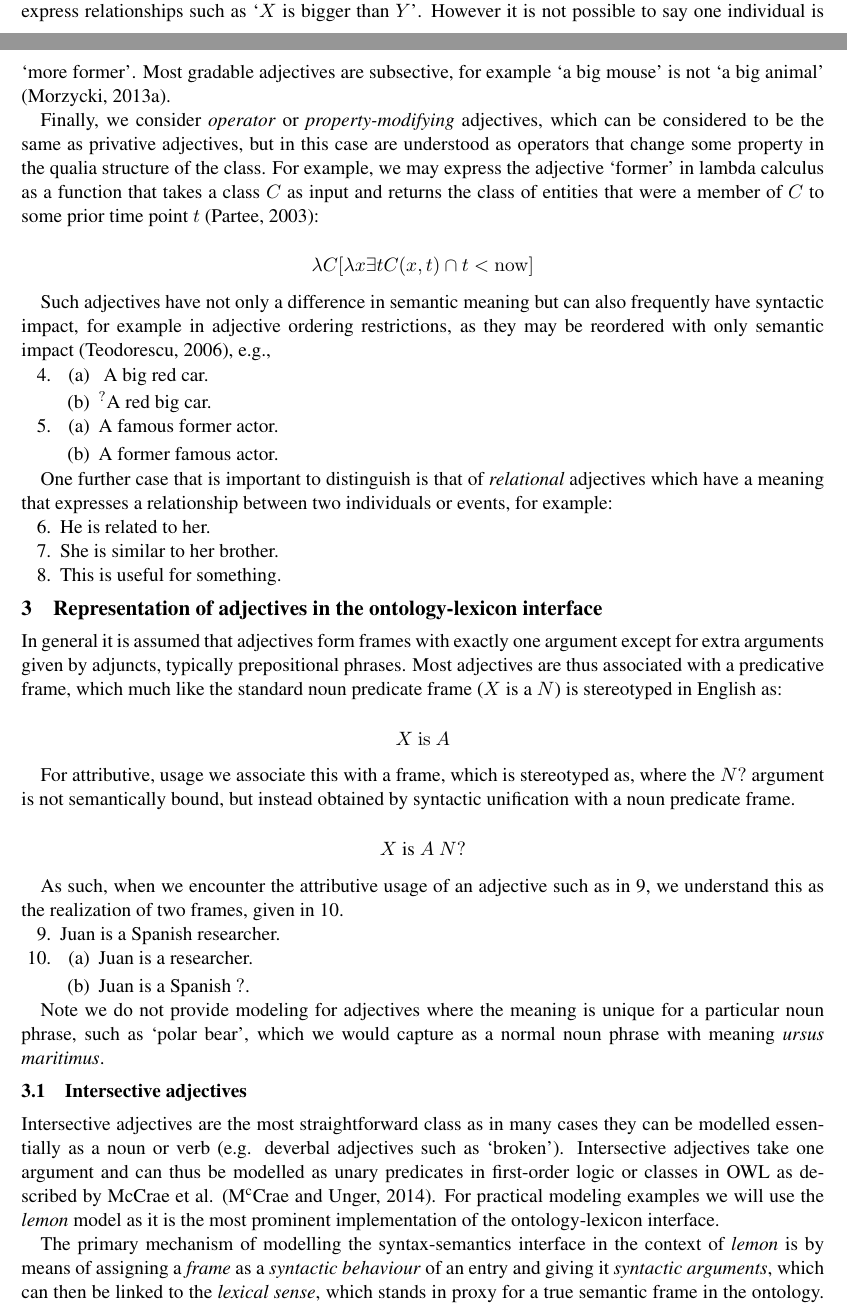
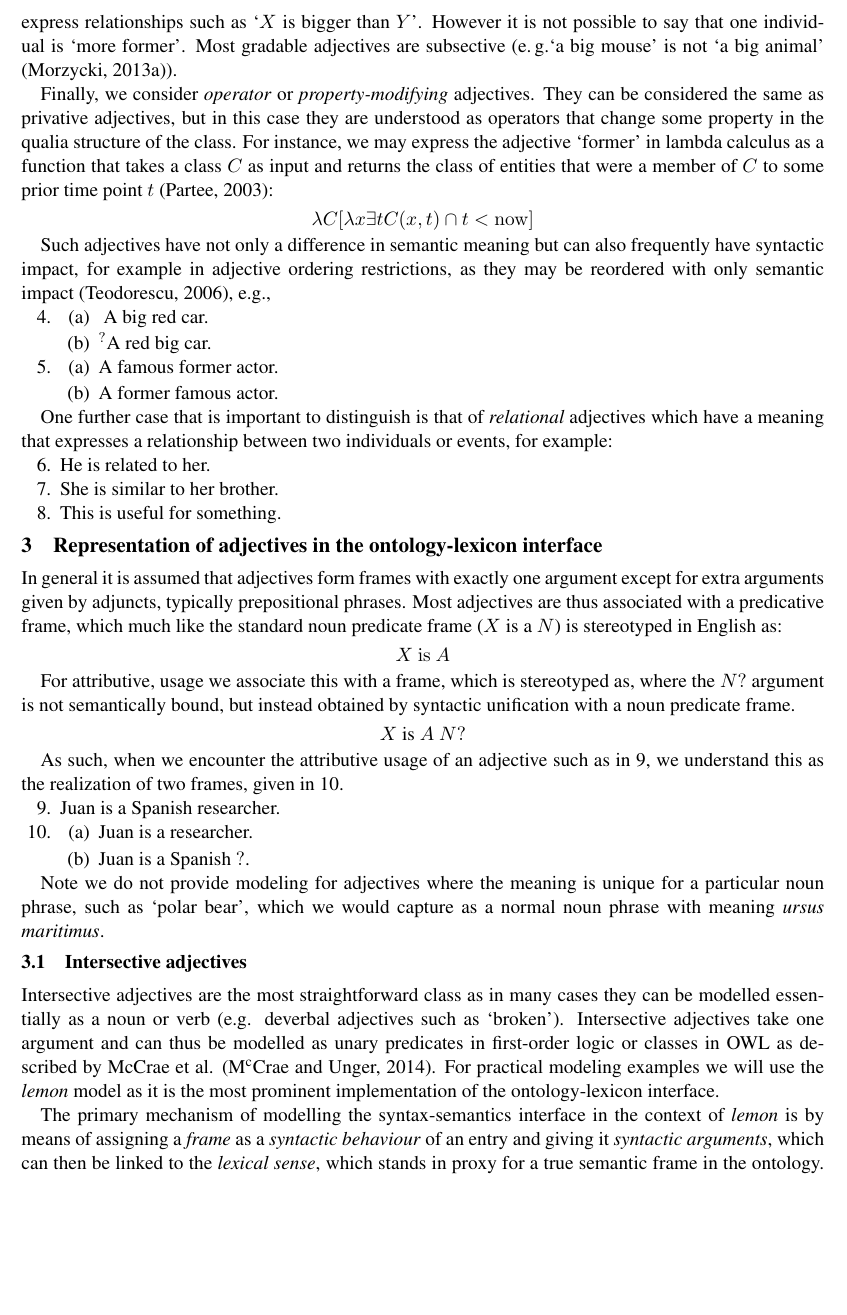
Before and after one commit to jmccrae/cogalex-adjectives, a LaTeX paper (cogalex-adjectives.tex): two parts of pages 2 and 3 of 13 before the commit and part of page 3 of 13 after it, the two joined at a grey line, cut so that both start at the same text, the shorter picture padded with empty space. Compiled offline with pdfLaTeX.

Commit message:
More squeezing

```diff
--- a/cogalex-adjectives.tex
+++ b/cogalex-adjectives.tex
@@ -196,8 +196,8 @@ Another important distinction is whether adjectives are
 \emph{gradable}, i.e. whether a comparative
 or superlative statement with these adjectives makes sense. For example, adjectives such as
 `big' or `tall' can express relationships such as `$X$ is bigger than $Y$'.
-However it is not possible to say one individual is `more former'. Most gradable
-adjectives are subsective, for example `a big mouse' is not `a big animal' \cite{morzycki2013nonscales}.
+However it is not possible to say that one individual is `more former'. Most gradable
+adjectives are subsective (e.\,g.`a big mouse' is not `a big animal' \cite{morzycki2013nonscales}).
 %An
 %important group of gradable adjectives are intersective we call
 %such adjectives `absolute' (following \cite{rusiecki1985adjectives}) as they
@@ -205,14 +205,16 @@ adjectives are subsective, for example `a big mouse' is not `a big animal' \cite
 %that it has no bends or kinks. However, we can still talk about a line being
 %`straighter' in the sense of closer to the ideal of straightness than some other object
 
-Finally, we consider \emph{operator} or \emph{property-modifying} adjectives,
-which can be considered to be the same as privative adjectives, but in this
-case are understood as operators that change some property in the qualia
-structure of the class. For example, we may express the adjective `former'
+Finally, we consider \emph{operator} or \emph{property-modifying} adjectives.
+They can be considered the same as privative adjectives, but in this
+case they are understood as operators that change some property in the qualia
+structure of the class. For instance, we may express the adjective `former'
 in lambda calculus as a function that takes a class $C$ as input and returns the class
 of entities that were a member of $C$ to some prior time point $t$~\cite{partee2003there}:
 
+\vspace{-1.0em}
 $$\lambda C [\lambda x \exists t C(x,t) \cap t < \mathrm{now}]$$
+\vspace{-1.5em}
 
 Such adjectives have not only a difference in semantic meaning but can also
 frequently have syntactic impact, for example in adjective ordering
@@ -260,13 +262,17 @@ except for extra arguments given by adjuncts, typically prepositional phrases.
 Most adjectives are thus associated with a predicative frame, which much
 like the standard noun predicate frame ($X\text{ is a }N$) is stereotyped in English as:
 
+\vspace{-1.0em}
 $$X\mathrm{~is~}A$$
+\vspace{-1.5em}
 
 For attributive, usage we associate this with a frame, which is stereotyped as,
 where the $N?$ argument is not semantically bound, but instead obtained by
 syntactic unification with a noun predicate frame.
 
+\vspace{-1.0em}
 $$X\text{ is }A~N?$$
+\vspace{-1.5em}
 
 As such, when we encounter the attributive usage of an adjective such as in~\ref{ex:juan},
 we understand this as the realization of two frames, given in~\ref{ex:juan_frames}.
```
Also changed, not shown: cogalex-adjectives.pdf, cogalex-adjectives.tex (23 more changed lines).
